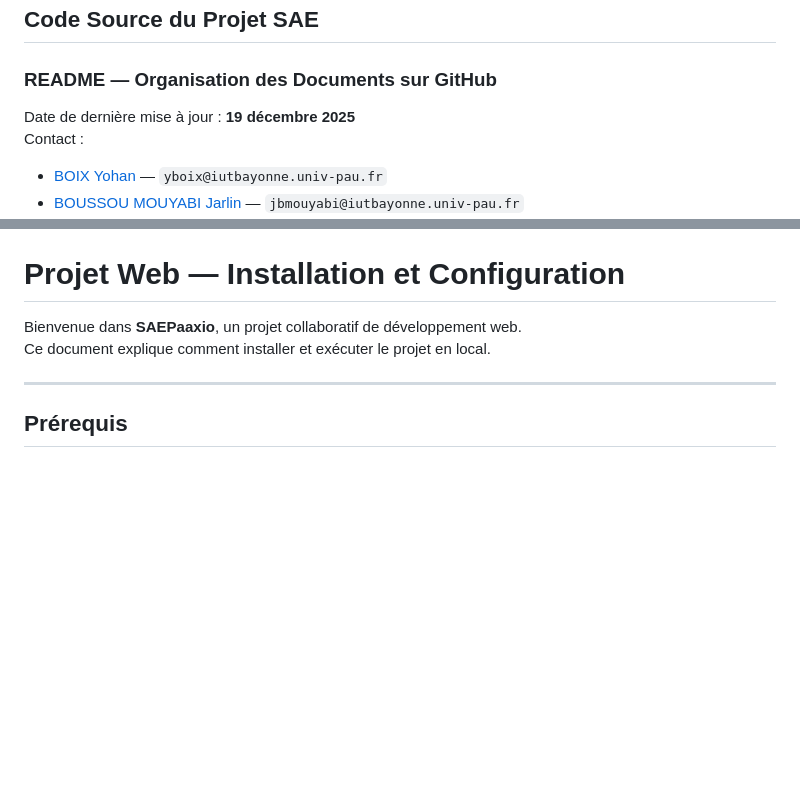
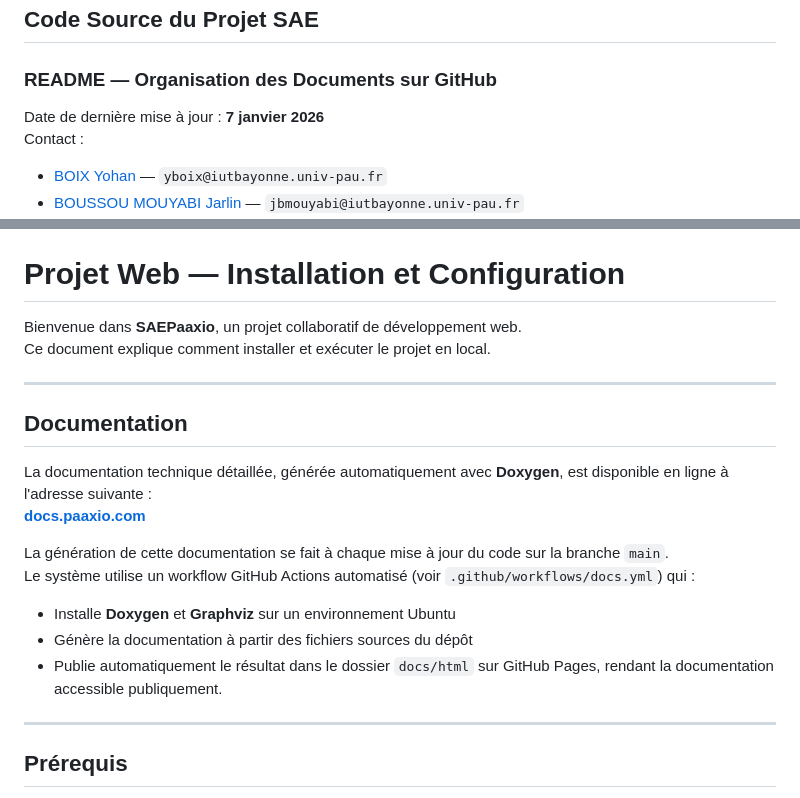
Before and after one commit to Justasync/SAESoundRise, a Markdown page: README.md, 2 parts joined by grey strips. Drawn GitHub-style; blank space fills up the shorter version.

```diff
--- a/README.md
+++ b/README.md
@@ -4,7 +4,7 @@
 
 ### README — Organisation des Documents sur GitHub
 
-Date de dernière mise à jour : **19 décembre 2025**
+Date de dernière mise à jour : **7 janvier 2026**
 Contact :
 
 - [BOIX Yohan](https://github.com/Vendettass) — `yboix@iutbayonne.univ-pau.fr`
@@ -21,6 +21,20 @@ Contact :
 
 Bienvenue dans **SAEPaaxio**, un projet collaboratif de développement web.
 Ce document explique comment installer et exécuter le projet en local.
+
+---
+
+## Documentation
+
+La documentation technique détaillée, générée automatiquement avec **Doxygen**, est disponible en ligne à l'adresse suivante :
+**[docs.paaxio.com](https://docs.paaxio.com)**
+
+La génération de cette documentation se fait à chaque mise à jour du code sur la branche `main`.
+Le système utilise un workflow GitHub Actions automatisé (voir `.github/workflows/docs.yml`) qui :
+
+- Installe **Doxygen** et **Graphviz** sur un environnement Ubuntu
+- Génère la documentation à partir des fichiers sources du dépôt
+- Publie automatiquement le résultat dans le dossier `docs/html` sur GitHub Pages, rendant la documentation accessible publiquement.
 
 ---
 
```
